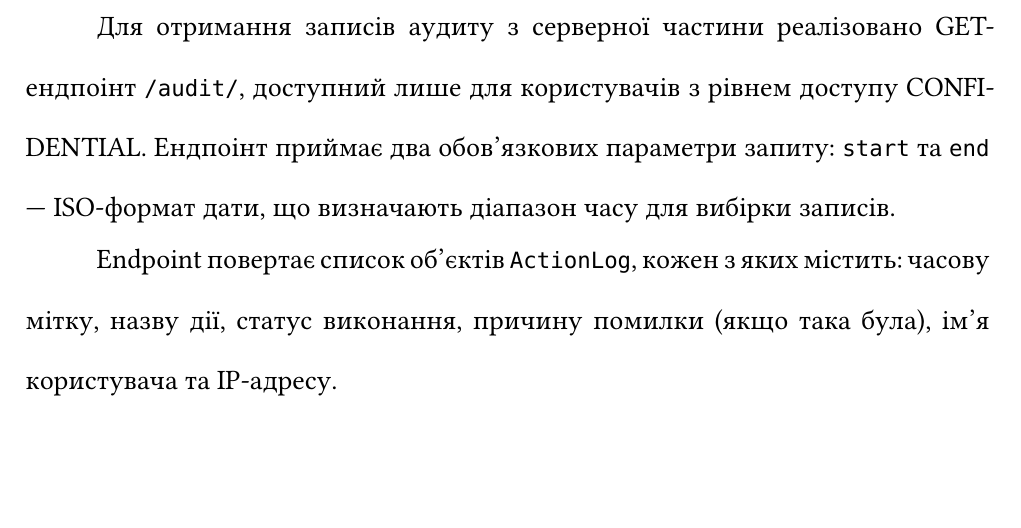
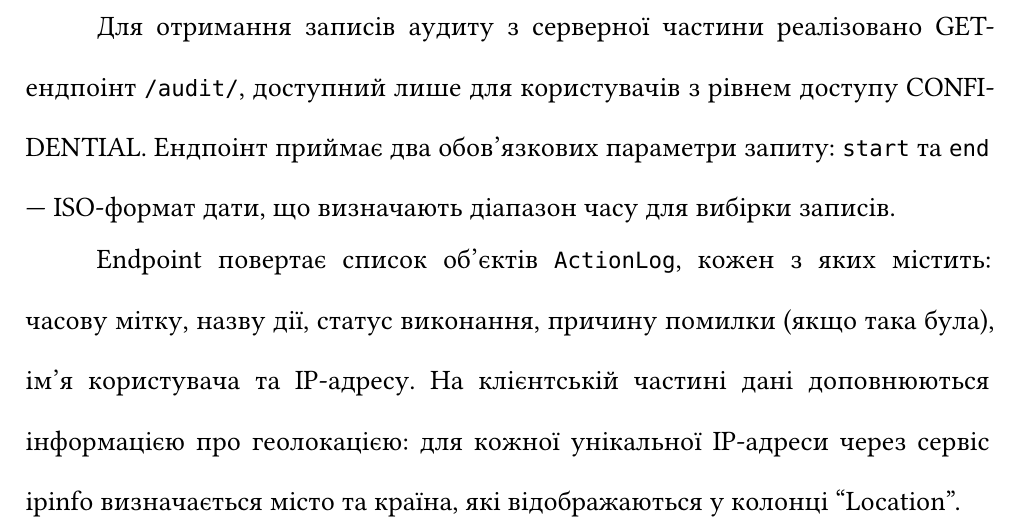
Before and after one commit to staleread/HearMyPaper, a Typst document (docs/reports/08_audit.typ): part of page 4 of 12 before the commit and part of page 4 of 13 after it, cut so that both start at the same text, the shorter picture padded with empty space. Compiled offline with Typst 0.15; a missing font is replaced by an installed copy or a similar font.

Commit message:
feat: display request initiator location by IP

```diff
--- a/docs/reports/08_audit.typ
+++ b/docs/reports/08_audit.typ
@@ -65,7 +65,9 @@ ISO-формат дати, що визначають діапазон часу
 
 Endpoint повертає список об'єктів `ActionLog`, кожен з яких містить: часову
 мітку, назву дії, статус виконання, причину помилки (якщо така була), ім'я
-користувача та IP-адресу.
+користувача та IP-адресу. На клієнтській частині дані доповнюються
+інформацією про геолокацією: для кожної унікальної IP-адреси через сервіс ipinfo
+визначається місто та країна, які відображаються у колонці "Location".
 
 На рисунку зображено процес обробки запиту користувача у вигляді data flow
 діаграми:
```
Also changed, not shown: client/pyproject.toml (+1 -0 lines), docs/reports/pdf/08_audit.pdf, 2 other files.
